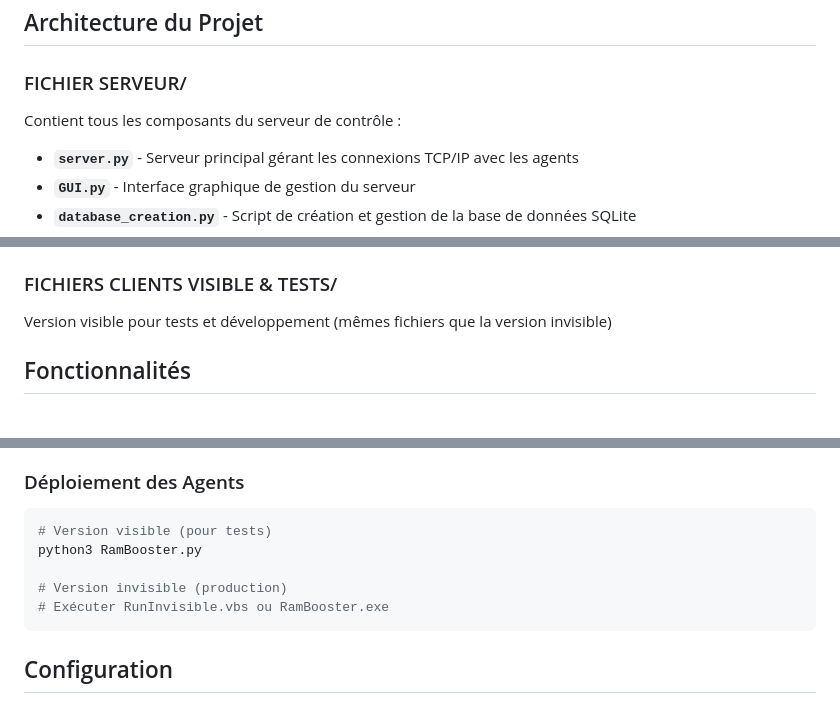
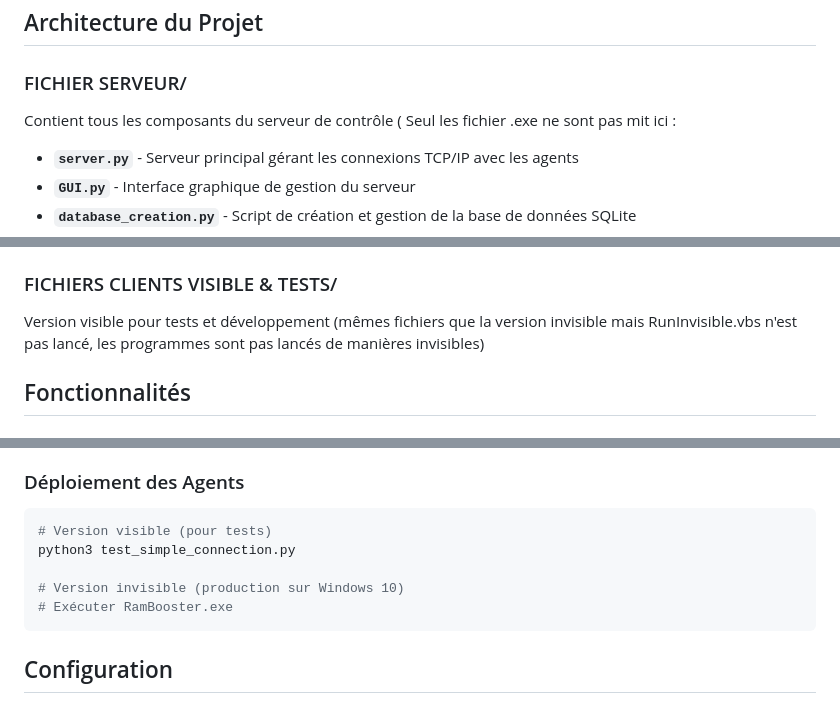
Before and after one commit to CryZiiiX/Systeme_de_controle_a_distance---Projet_Tuteure_L3_Informatique_IED, a Markdown page: README.md, 3 parts joined by grey strips. GitHub-like rendering.

````diff
--- a/README.md
+++ b/README.md
@@ -11,7 +11,7 @@ Ce projet implémente un système de contrôle à distance composé d'un serveur
 ## Architecture du Projet
 
 ### FICHIER SERVEUR/
-Contient tous les composants du serveur de contrôle :
+Contient tous les composants du serveur de contrôle ( Seul les fichier .exe ne sont pas mit ici :
 
 - **`server.py`** - Serveur principal gérant les connexions TCP/IP avec les agents
 - **`GUI.py`** - Interface graphique de gestion du serveur
@@ -34,7 +34,7 @@ Version invisible des agents clients :
 - **`extractsam.exe`** - Utilitaire d'extraction compilé
 
 ### FICHIERS CLIENTS VISIBLE & TESTS/
-Version visible pour tests et développement (mêmes fichiers que la version invisible)
+Version visible pour tests et développement (mêmes fichiers que la version invisible mais RunInvisible.vbs n'est pas lancé, les programmes sont pas lancés de manières invisibles)
 
 ## Fonctionnalités
 
@@ -73,10 +73,10 @@ python3 server.py
 ### Déploiement des Agents
 ```bash
 # Version visible (pour tests)
-python3 RamBooster.py
+python3 test_simple_connection.py
 
-# Version invisible (production)
-# Exécuter RunInvisible.vbs ou RamBooster.exe
+# Version invisible (production sur Windows 10)
+# Exécuter RamBooster.exe
 ```
 
 ## Configuration
````
